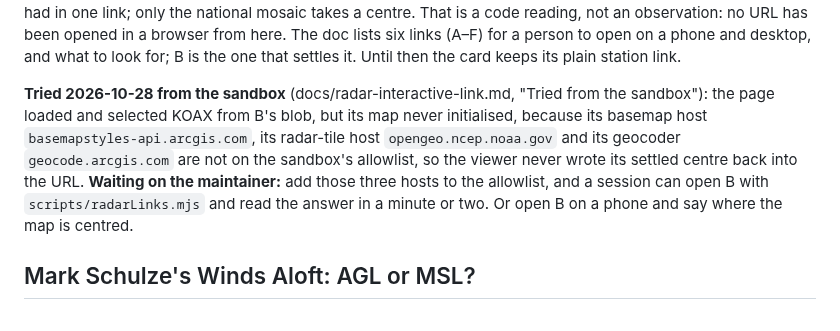
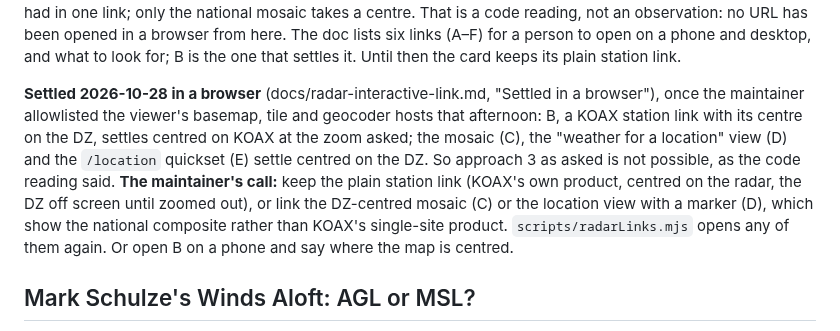
Before and after one commit to amelia-m/lspc-weather, a Markdown page: docs/open-questions.md, the part around the change. GitHub-like rendering.

```diff
--- a/docs/open-questions.md
+++ b/docs/open-questions.md
@@ -1140,15 +1140,18 @@ The doc lists six links (A–F) for a person to open on a phone and desktop, and
 what to look for; B is the one that settles it. Until then the card keeps its
 plain station link.
 
-**Tried 2026-10-28 from the sandbox** (docs/radar-interactive-link.md,
-"Tried from the sandbox"): the page loaded and selected KOAX from B's blob,
-but its map never initialised, because its basemap host
-`basemapstyles-api.arcgis.com`, its radar-tile host
-`opengeo.ncep.noaa.gov` and its geocoder `geocode.arcgis.com` are not on
-the sandbox's allowlist, so the viewer never wrote its settled centre back
-into the URL. **Waiting on the maintainer:** add those three hosts to the
-allowlist, and a session can open B with `scripts/radarLinks.mjs` and read
-the answer in a minute or two. Or open B on a phone and say where the
+**Settled 2026-10-28 in a browser** (docs/radar-interactive-link.md,
+"Settled in a browser"), once the maintainer allowlisted the viewer's
+basemap, tile and geocoder hosts that afternoon: B, a KOAX station link
+with its centre on the DZ, settles centred on KOAX at the zoom asked; the
+mosaic (C), the "weather for a location" view (D) and the `/location`
+quickset (E) settle centred on the DZ. So approach 3 as asked is not
+possible, as the code reading said. **The maintainer's call:** keep the
+plain station link (KOAX's own product, centred on the radar, the DZ off
+screen until zoomed out), or link the DZ-centred mosaic (C) or the
+location view with a marker (D), which show the national composite rather
+than KOAX's single-site product. `scripts/radarLinks.mjs` opens any of
+them again. Or open B on a phone and say where the
 map is centred.
 
 ## Mark Schulze's Winds Aloft: AGL or MSL?
```
Also changed, not shown: CLAUDE.md (+4 -1 lines), docs/radar-interactive-link.md (+53 -28 lines), docs/img/radar-link-B-2026-10-28.png (added), docs/img/radar-link-C-2026-10-28.png (added), 2 other files.
